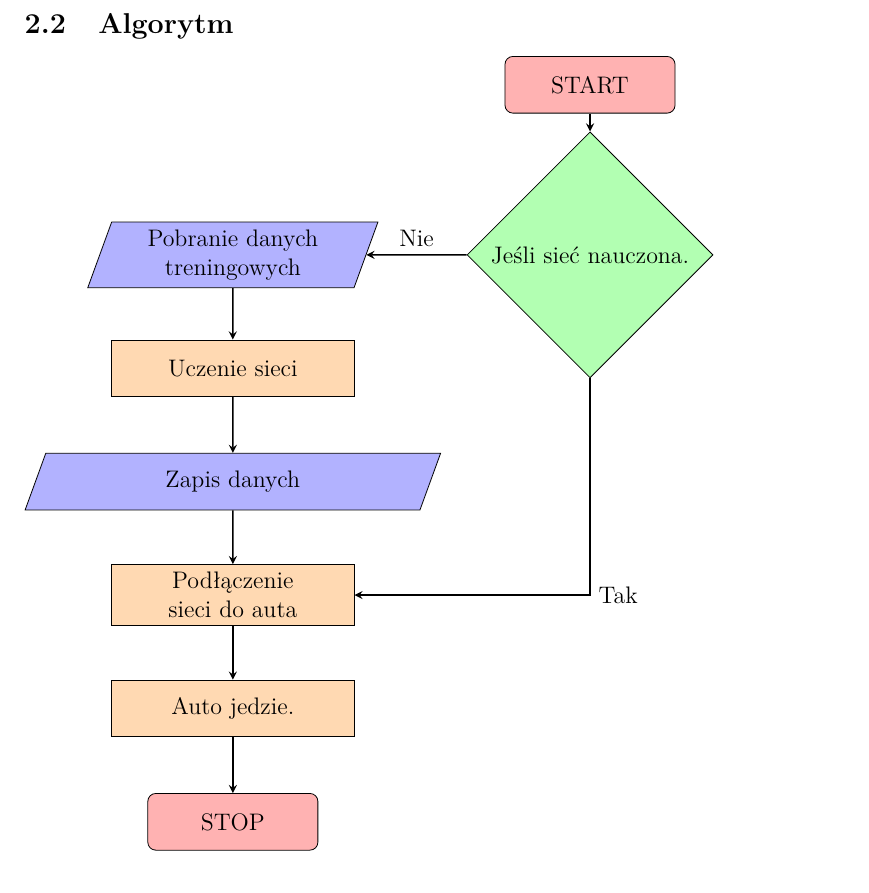
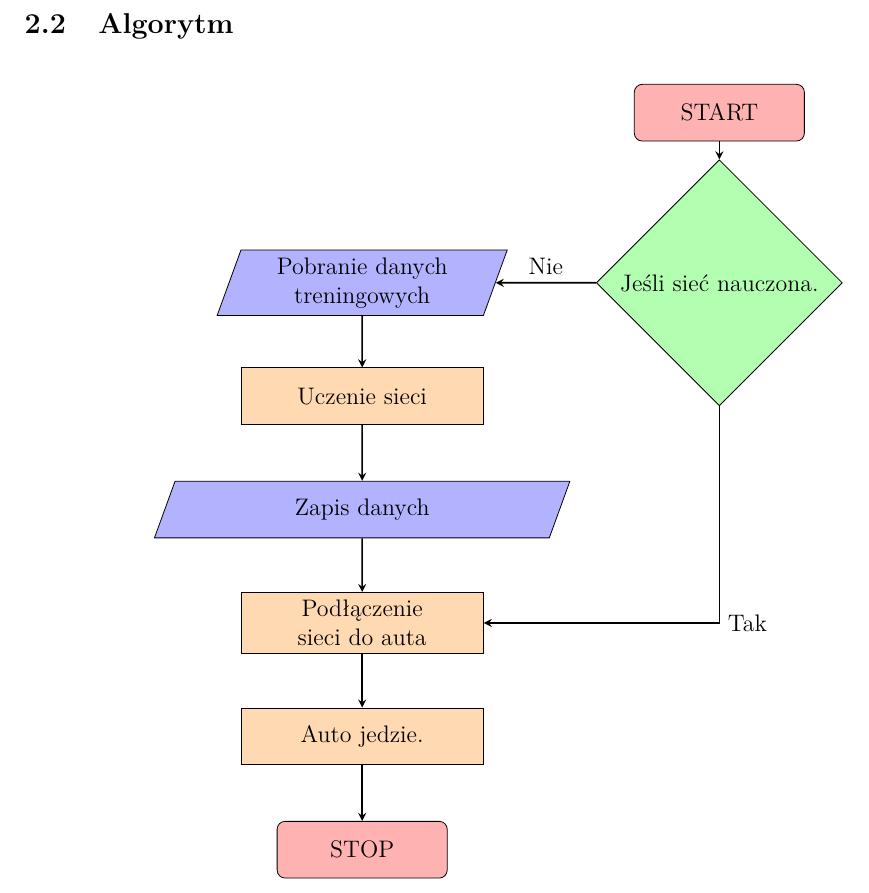
Before and after one commit to dawids222/Unity_Neural_Network_Car, a LaTeX document (Dokumentacja/dokumentacja.tex): part of page 7 of 31, cut so that both start at the same text. Compiled offline with pdfLaTeX.

Commit message:
[Dokumentacja] Wyśrodkowanie Schematu Blokowego.

```diff
--- a/Dokumentacja/dokumentacja.tex
+++ b/Dokumentacja/dokumentacja.tex
@@ -164,6 +164,9 @@ $$ S(x) = \frac{1}{1+e^{-x}} = \frac{e^x}{e^x+1} $$
 \end{figure}
 Funkcja ta przyjmuje wartości od 0 do 1.
 	\subsection{Algorytm}
+	\begin{figure}[H]
+		\centering
+
 	\begin{tikzpicture}[node distance=2cm]
 		\node (start) [startstop] {START};
 		\node (dec1) [decision, below of=start, yshift=-1.0cm]{Jeśli sieć nauczona.};
@@ -183,7 +186,8 @@ Funkcja ta przyjmuje wartości od 0 do 1.
 		\draw [arrow] (out1) -- node {} (pro2);
 		\draw [arrow] (pro2) -- node {} (pro3);
 		\draw [arrow] (pro3) -- node {} (stop);
-	\end{tikzpicture}\clearpage
+	\end{tikzpicture}	\end{figure}\clearpage
+
 	\subsection{Bazy danych}
 	Zestaw danych wykorzystany do uczenia sieci:
 	\begin{multicols}{3}
```
Also changed, not shown: Dokumentacja/dokumentacja.pdf, 1 other file.
